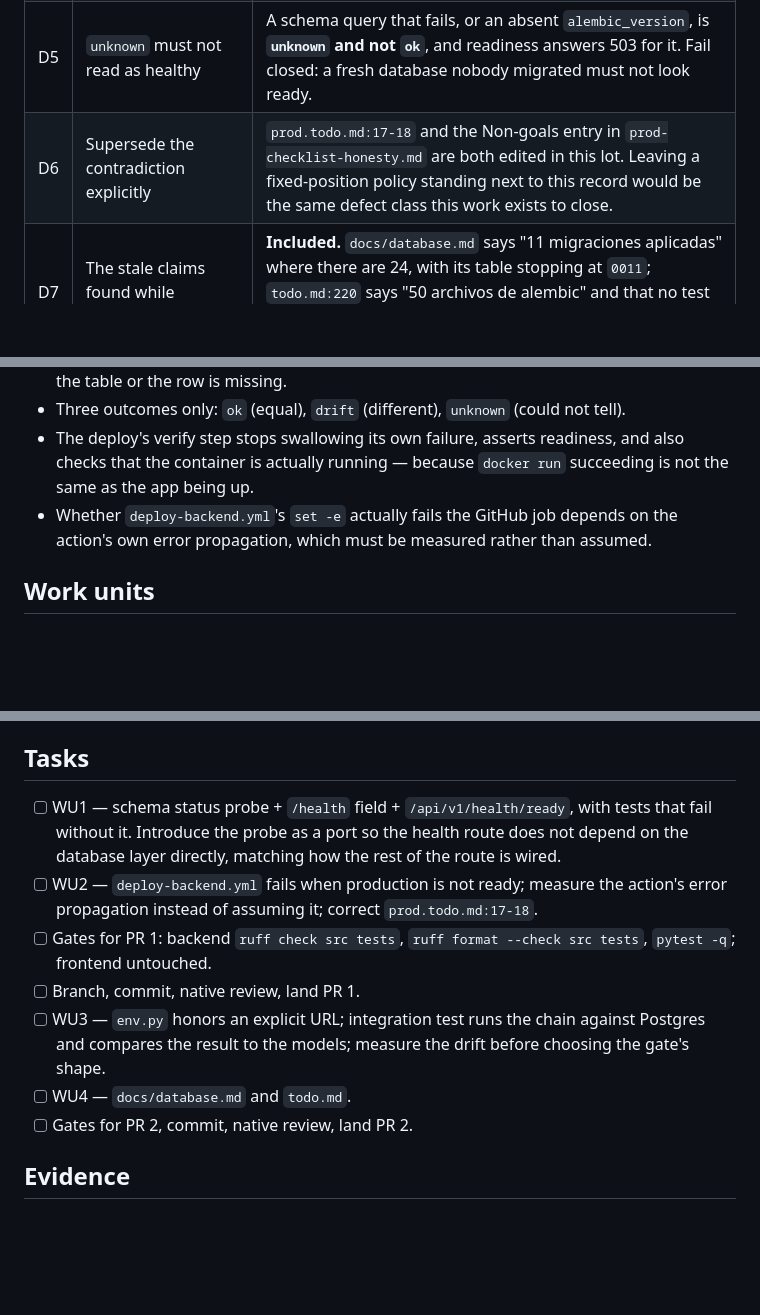
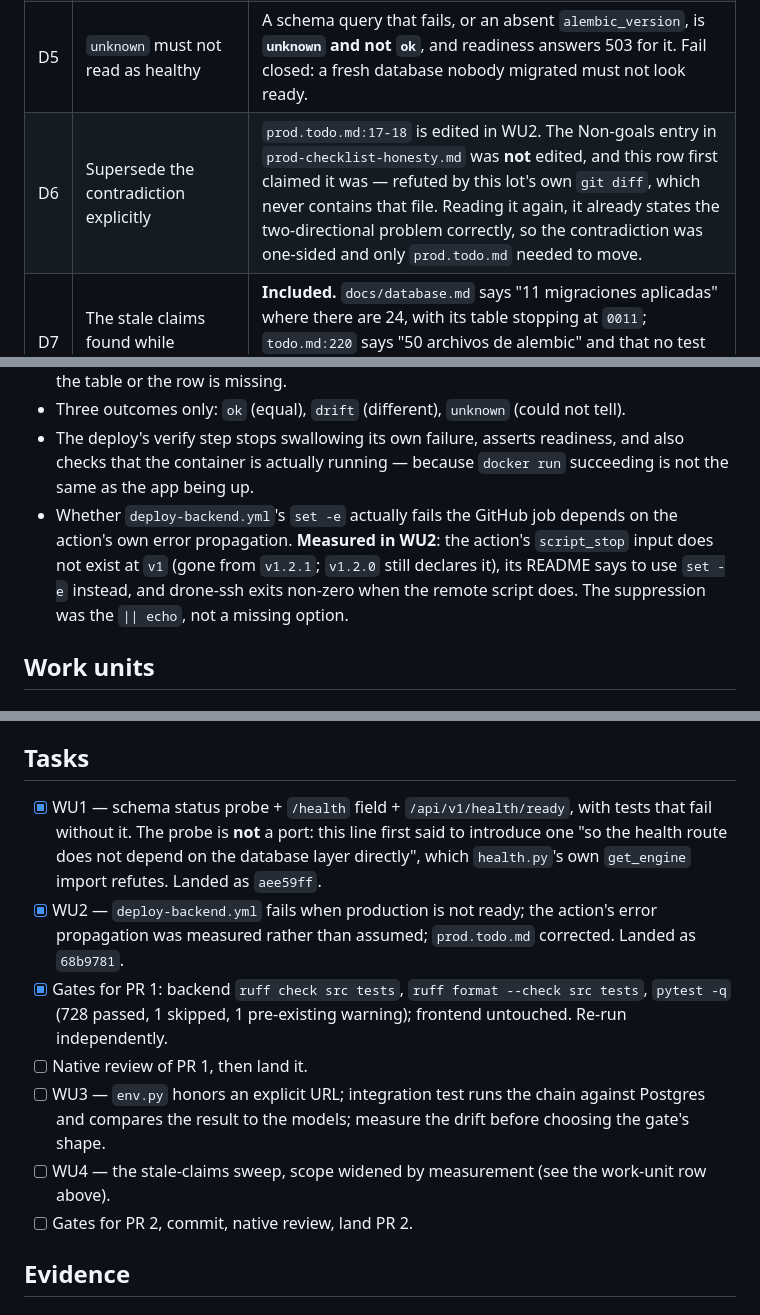
Before and after one commit to alvaldes/storico, a Markdown page: odd/tasks/schema-drift-gate.md, 3 parts joined by grey strips. Rendered like a GitHub page; blank space fills up the shorter version.

```diff
--- a/odd/tasks/schema-drift-gate.md
+++ b/odd/tasks/schema-drift-gate.md
@@ -70,7 +72,7 @@ policy cannot be a position; it has to be a property of each revision.
 | D3 | What the unauthenticated endpoint may reveal | **A status, never a revision value.** The health routes are deliberately opaque about errors because they are unauthenticated (`health.py:51-58`). A public endpoint therefore reports `ok` / `drift` / `unknown` and nothing more; the actual revision strings go to the **log**, so diagnosis is `docker logs`, not HTTP. |
 | D4 | Liveness vs readiness | **Keep `/health` as liveness and add `/api/v1/health/ready`.** The machine gate needs an HTTP status code so the deploy can use `curl -sf` with `set -e`, without parsing JSON inside a shell script on the VM. `/health` keeps its current semantics and gains an informational `schema.status`. |
 | D5 | `unknown` must not read as healthy | A schema query that fails, or an absent `alembic_version`, is **`unknown` and not `ok`**, and readiness answers 503 for it. Fail closed: a fresh database nobody migrated must not look ready. |
-| D6 | Supersede the contradiction explicitly | `prod.todo.md:17-18` and the Non-goals entry in `prod-checklist-honesty.md` are both edited in this lot. Leaving a fixed-position policy standing next to this record would be the same defect class this work exists to close. |
+| D6 | Supersede the contradiction explicitly | `prod.todo.md:17-18` is edited in WU2. The Non-goals entry in `prod-checklist-honesty.md` was **not** edited, and this row first claimed it was — refuted by this lot's own `git diff`, which never contains that file. Reading it again, it already states the two-directional problem correctly, so the contradiction was one-sided and only `prod.todo.md` needed to move. |
 | D7 | The stale claims found while exploring | **Included.** `docs/database.md` says "11 migraciones aplicadas" where there are 24, with its table stopping at `0011`; `todo.md:220` says "50 archivos de alembic" and that no test covers migrations (four per-revision tests do). Same class as the batch that just closed. |
 | D8 | The `version` field | **Fix it in WU1.** `/health` returns a hardcoded `"0.1.0"` while `backend/pyproject.toml:6` declares `0.3.0` — a false claim on the very endpoint this lot is making honest, and one line to correct. |
 
@@ -106,7 +108,9 @@ red instead of reporting success over a broken release.
 - The deploy's verify step stops swallowing its own failure, asserts readiness, and also checks that the
   container is actually running — because `docker run` succeeding is not the same as the app being up.
 - Whether `deploy-backend.yml`'s `set -e` actually fails the GitHub job depends on the action's own
-  error propagation, which must be measured rather than assumed.
+  error propagation. **Measured in WU2**: the action's `script_stop` input does not exist at `v1` (gone
+  from `v1.2.1`; `v1.2.0` still declares it), its README says to use `set -e` instead, and drone-ssh
+  exits non-zero when the remote script does. The suppression was the `|| echo`, not a missing option.
 
 ## Work units
 
@@ -143,17 +147,18 @@ red instead of reporting success over a broken release.
 
 ## Tasks
 
-- [ ] WU1 — schema status probe + `/health` field + `/api/v1/health/ready`, with tests that fail without
-      it. Introduce the probe as a port so the health route does not depend on the database layer
-      directly, matching how the rest of the route is wired.
-- [ ] WU2 — `deploy-backend.yml` fails when production is not ready; measure the action's error
-      propagation instead of assuming it; correct `prod.todo.md:17-18`.
-- [ ] Gates for PR 1: backend `ruff check src tests`, `ruff format --check src tests`, `pytest -q`;
-      frontend untouched.
-- [ ] Branch, commit, native review, land PR 1.
+- [x] WU1 — schema status probe + `/health` field + `/api/v1/health/ready`, with tests that fail without
+      it. The probe is **not** a port: this line first said to introduce one "so the health route does not
+      depend on the database layer directly", which `health.py`'s own `get_engine` import refutes. Landed
+      as `aee59ff`.
+- [x] WU2 — `deploy-backend.yml` fails when production is not ready; the action's error propagation was
+      measured rather than assumed; `prod.todo.md` corrected. Landed as `68b9781`.
+- [x] Gates for PR 1: backend `ruff check src tests`, `ruff format --check src tests`, `pytest -q`
+      (728 passed, 1 skipped, 1 pre-existing warning); frontend untouched. Re-run independently.
+- [ ] Native review of PR 1, then land it.
 - [ ] WU3 — `env.py` honors an explicit URL; integration test runs the chain against Postgres and
       compares the result to the models; measure the drift before choosing the gate's shape.
-- [ ] WU4 — `docs/database.md` and `todo.md`.
+- [ ] WU4 — the stale-claims sweep, scope widened by measurement (see the work-unit row above).
 - [ ] Gates for PR 2, commit, native review, land PR 2.
 
 ## Evidence
```
Also changed, not shown: other parts of odd/tasks/schema-drift-gate.md (+35 -5 lines).
